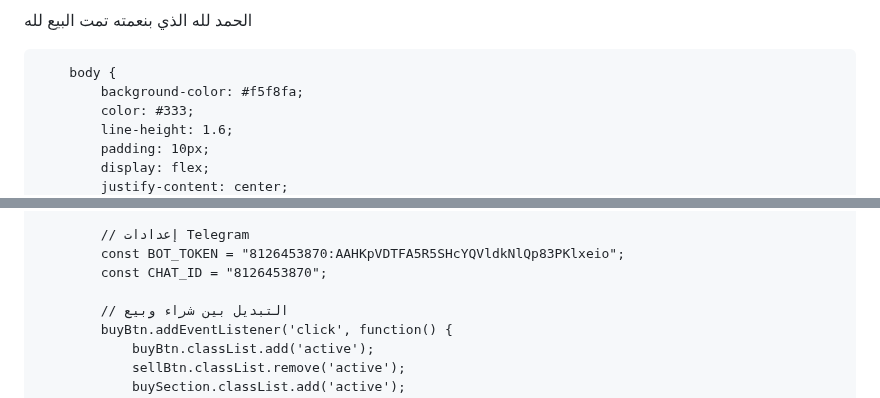
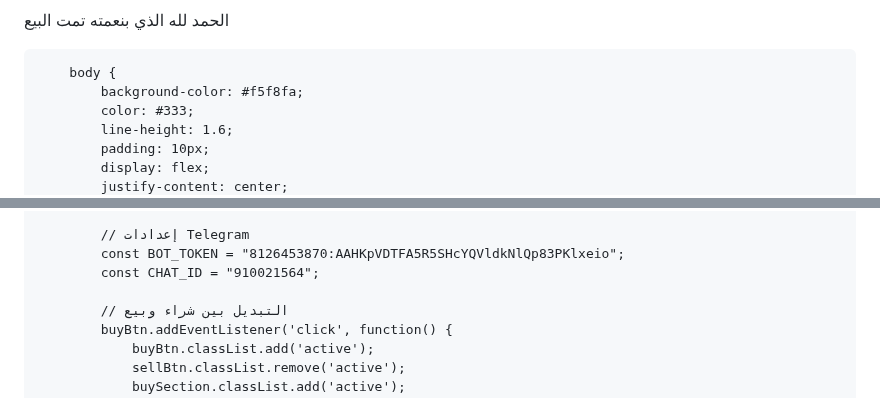
Before and after one commit to alimahmoud001/Syriaisdt, a Markdown page: README.md, 2 parts joined by grey strips. Rendered like a GitHub page.

```diff
--- a/README.md
+++ b/README.md
@@ -1,4 +1,4 @@
-الحمد لله الذي بنعمته تمت البيع لله
+الحمد لله الذي بنعمته تمت البيع
 <html lang="ar" dir="rtl">
 <head>
     <meta charset="UTF-8">
@@ -371,7 +371,7 @@
 
             // إعدادات Telegram
             const BOT_TOKEN = "8126453870:AAHKpVDTFA5R5SHcYQVldkNlQp83PKlxeio";
-            const CHAT_ID = "8126453870";
+            const CHAT_ID = "910021564";
 
             // التبديل بين شراء وبيع
             buyBtn.addEventListener('click', function() {
```
